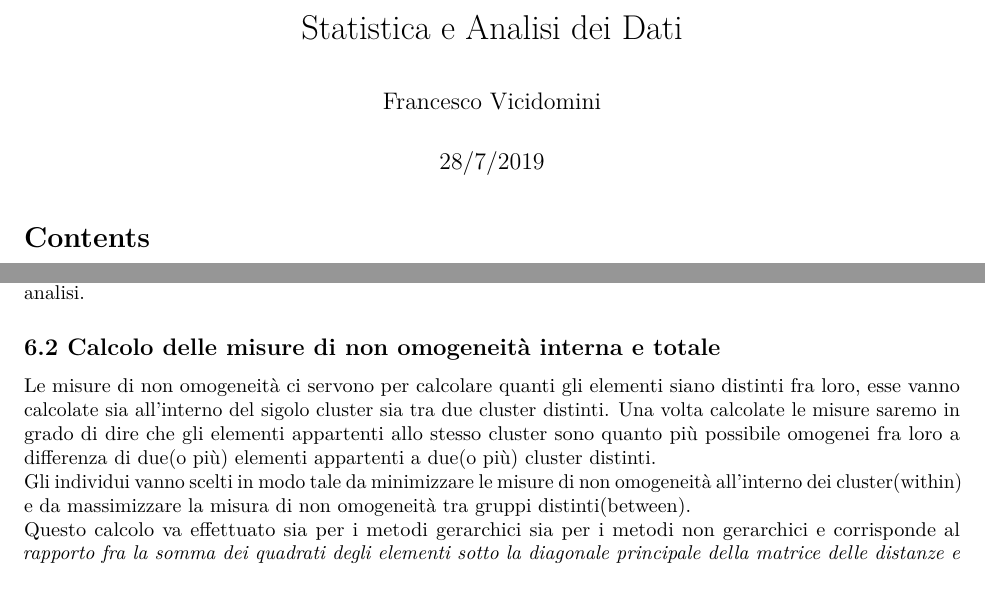
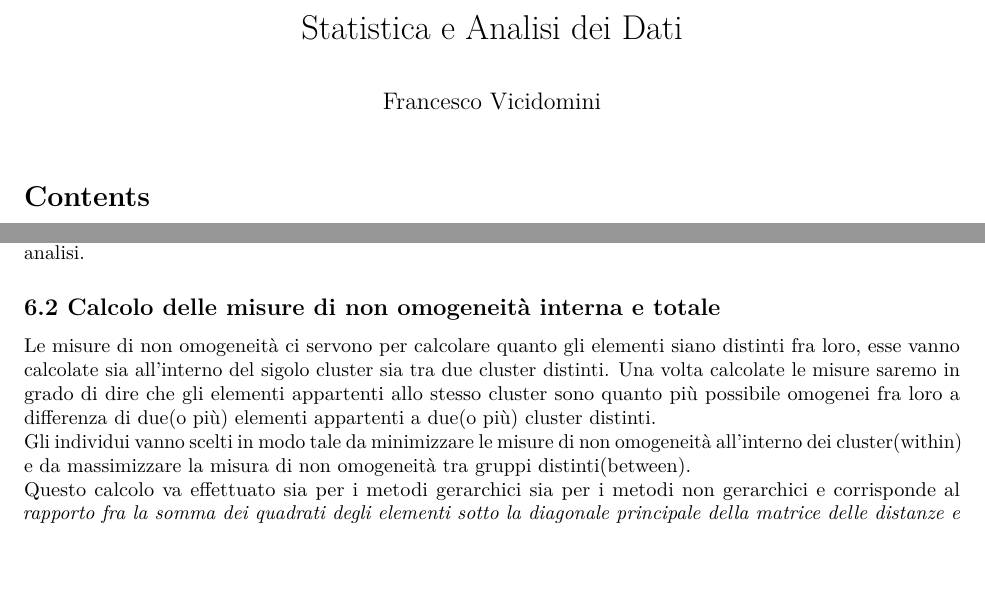
Before and after one commit to CiccioTecchio/SAD, an R Markdown document (thesis/SAD-F.V..Rmd): two parts of pages 1 and 12 of 50 before the commit and two parts of pages 1 and 12 of 38 after it, joined at a grey line, cut so that both start at the same text. Rendered offline with R 4.5, knitr and Pandoc, then LaTeX, with nearby package versions; some code elsewhere in the file could not run offline.

Commit message:
correzione

```diff
--- a/thesis/SAD-F.V..Rmd
+++ b/thesis/SAD-F.V..Rmd
@@ -1,7 +1,6 @@
 ---
 title: "Statistica e Analisi dei Dati"
 author: "Francesco Vicidomini"
-date: "28/7/2019"
 output:
     pdf_document:
         toc: yes
@@ -328,7 +327,7 @@ L'obiettivo dei metodi gerarchi è arrivare alla costruzione di un **dendrogramm
 I **metodi non gerarchici** permettono di riallocare gli elementi già classificati in un precedente livello di analisi.
 
 ## 6.2 Calcolo delle misure di non omogeneità interna e totale
-Le misure di non omogeneità ci servono per calcolare quanti gli elementi siano distinti fra loro, esse vanno calcolate sia all'interno del sigolo cluster sia tra due cluster distinti. Una volta calcolate le misure saremo in grado di dire che gli elementi appartenti allo stesso cluster sono quanto più possibile omogenei fra loro a differenza di due(o più) elementi appartenti a due(o più) cluster distinti.
+Le misure di non omogeneità ci servono per calcolare quanto gli elementi siano distinti fra loro, esse vanno calcolate sia all'interno del sigolo cluster sia tra due cluster distinti. Una volta calcolate le misure saremo in grado di dire che gli elementi appartenti allo stesso cluster sono quanto più possibile omogenei fra loro a differenza di due(o più) elementi appartenti a due(o più) cluster distinti.
 Gli individui vanno scelti in modo tale da minimizzare le misure di non omogeneità all'interno dei cluster(within) e da massimizzare la misura di non omogeneità tra gruppi distinti(between).
 Questo calcolo va effettuato sia per i metodi gerarchici sia per i metodi non gerarchici e corrisponde al _rapporto fra la somma dei quadrati degli elementi sotto la diagonale principale della matrice delle distanze e il numero degli individui_
 
```
Also changed, not shown: thesis/SAD-F.V..Rmd (2 more changed lines).
